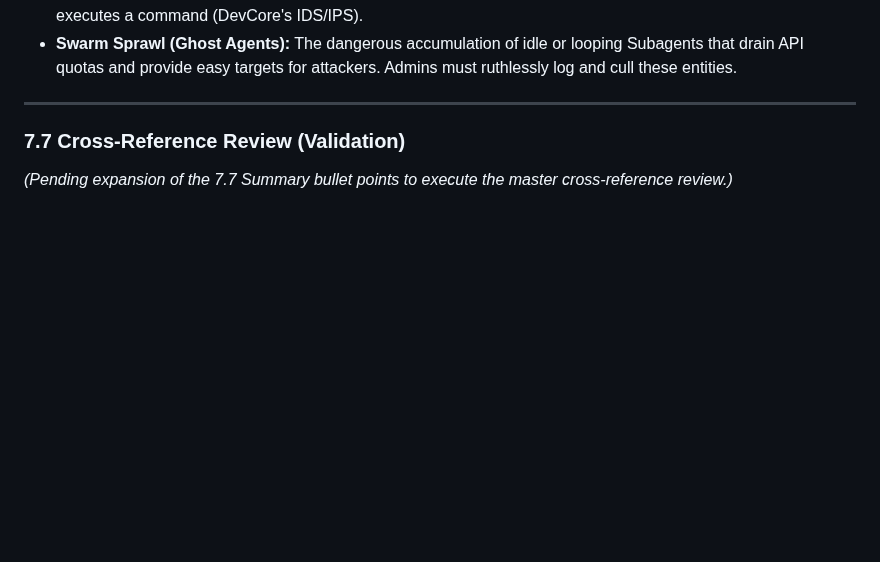
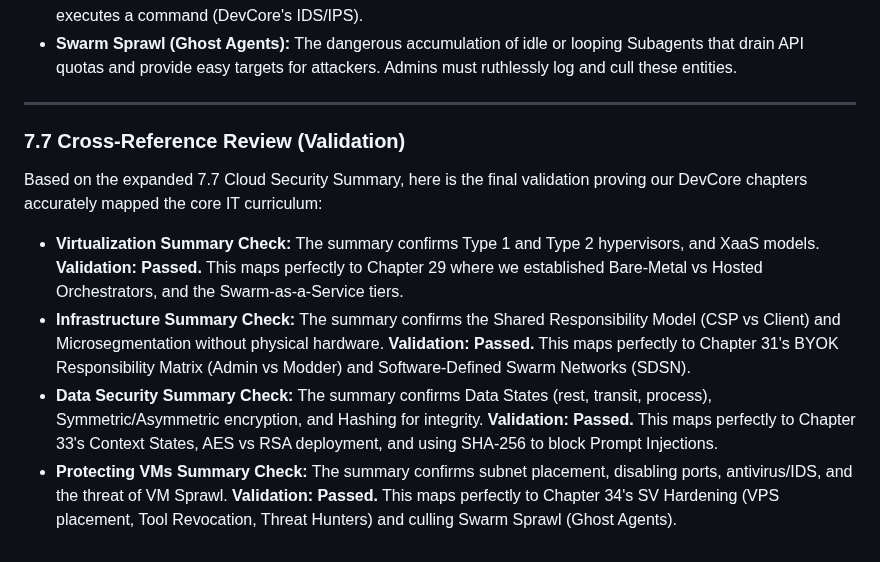
Before and after one commit to MikeyMike99/DevCore, a Markdown page: docs/Siraugga_Textbook/Module_7_Checkpoint.md, the part around the change. Drawn GitHub-style; blank space fills up the shorter version.

Commit message:
docs: Update Module 7 Checkpoint with Cross-Reference Validation

```diff
--- a/docs/Siraugga_Textbook/Module_7_Checkpoint.md
+++ b/docs/Siraugga_Textbook/Module_7_Checkpoint.md
@@ -43,4 +43,9 @@ This checkpoint serves as the master structural review for Module 7, summarizing
 
 ### 7.7 Cross-Reference Review (Validation)
 
-*(Pending expansion of the 7.7 Summary bullet points to execute the master cross-reference review.)*
+Based on the expanded 7.7 Cloud Security Summary, here is the final validation proving our DevCore chapters accurately mapped the core IT curriculum:
+
+*   **Virtualization Summary Check:** The summary confirms Type 1 and Type 2 hypervisors, and XaaS models. **Validation: Passed.** This maps perfectly to Chapter 29 where we established Bare-Metal vs Hosted Orchestrators, and the Swarm-as-a-Service tiers.
+*   **Infrastructure Summary Check:** The summary confirms the Shared Responsibility Model (CSP vs Client) and Microsegmentation without physical hardware. **Validation: Passed.** This maps perfectly to Chapter 31's BYOK Responsibility Matrix (Admin vs Modder) and Software-Defined Swarm Networks (SDSN).
+*   **Data Security Summary Check:** The summary confirms Data States (rest, transit, process), Symmetric/Asymmetric encryption, and Hashing for integrity. **Validation: Passed.** This maps perfectly to Chapter 33's Context States, AES vs RSA deployment, and using SHA-256 to block Prompt Injections.
+*   **Protecting VMs Summary Check:** The summary confirms subnet placement, disabling ports, antivirus/IDS, and the threat of VM Sprawl. **Validation: Passed.** This maps perfectly to Chapter 34's SV Hardening (VPS placement, Tool Revocation, Threat Hunters) and culling Swarm Sprawl (Ghost Agents).
```
